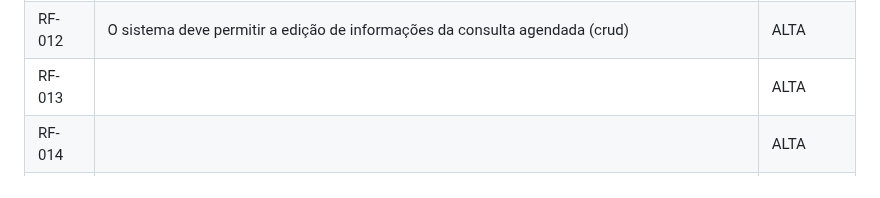
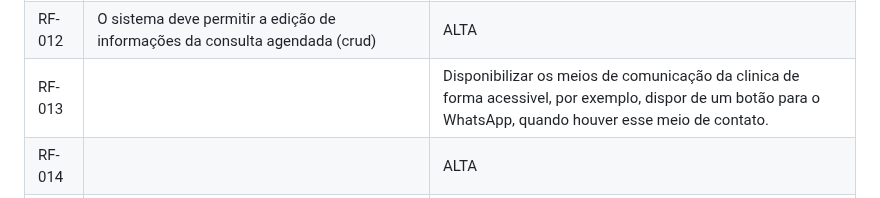
Before and after one commit to ICEI-PUC-Minas-PMV-ADS/pmv-ads-2024-1-e2-proj-int-t4-HmoreH, a Markdown page: docs/02-Especificação do Projeto.md, the part around the change. Rendered like a GitHub page.

```diff
--- a/docs/02-Especificação do Projeto.md
+++ b/docs/02-Especificação do Projeto.md
@@ -50,7 +50,7 @@ As tabelas que se seguem apresentam os requisitos funcionais e não funcionais q
 |RF-010| O sistema deve permitir o agendamento de consultas direto do site | ALTA |
 |RF-011| O sistema deve exibir as avaliações dos consultórios | MÉDIA |
 |RF-012| O sistema deve permitir a edição de informações da consulta agendada (crud) | ALTA |
-|RF-013|| ALTA |
+|RF-013|| Disponibilizar os meios de comunicação da clinica de forma acessivel, por exemplo, dispor de um botão para o WhatsApp, quando houver esse meio de contato. |
 |RF-014|| ALTA |
 |RF-015|| ALTA |
 
```
